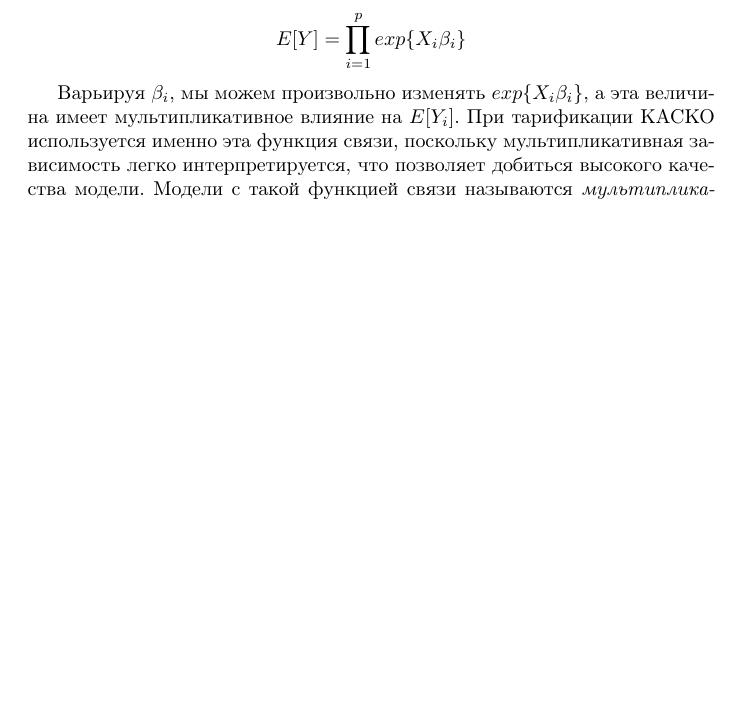
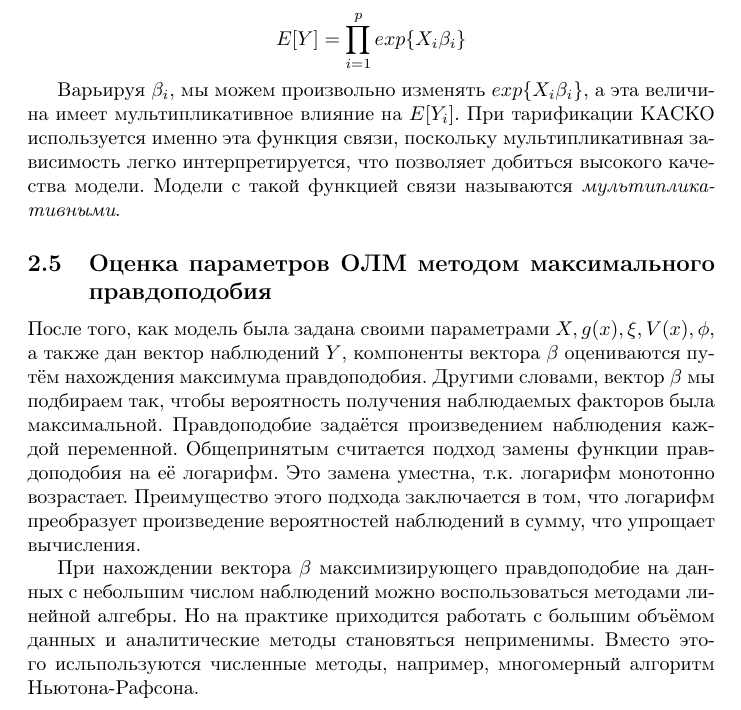
Before and after one commit to konstantin013/thesis, a LaTeX document (main.tex, which reads glm.tex): part of page 7 of 10, cut so that both start at the same text, the shorter picture padded with empty space. Compiled offline with pdfLaTeX.

Commit message:
add section Оценка параметров ОЛМ методом максимального правдоподобия into glm.tex

```diff
--- a/glm.tex
+++ b/glm.tex
@@ -154,6 +154,13 @@ $$ E[Y] = \prod_{i = 1}^p exp\{ X_i \beta_i \}$$
 Варьируя $\beta_i$, мы можем произвольно изменять $exp\{ X_i \beta_i \}$, а эта величина имеет мультипликативное влияние на $ E[Y_i] $. При тарификации КАСКО используется именно эта функция связи, поскольку мультипликативная зависимость легко интерпретируется, что позволяет добиться высокого качества модели. Модели с такой функцией связи называются \textit{мультипликативными}.
 
 
+
+\subsection{Оценка параметров ОЛМ методом максимального правдоподобия}
+	После того, как модель была задана своими параметрами $X, g(x), \xi, V(x), \phi$, а также дан вектор наблюдений $Y$, компоненты вектора $\beta$ оцениваются путём нахождения максимума правдоподобия. Другими словами, вектор $\beta$ мы подбираем так, чтобы вероятность получения наблюдаемых факторов была максимальной. Правдоподобие задаётся произведением наблюдения каждой переменной. Общепринятым считается подход замены функции правдоподобия на её логарифм. Это замена уместна, т.к. логарифм монотонно возрастает. Преимущество этого подхода заключается в том, что логарифм преобразует произведение вероятностей наблюдений в сумму, что упрощает вычисления.
+
+При нахождении вектора $\beta$ максимизирующего правдоподобие на данных с небольшим числом наблюдений можно воспользоваться методами линейной алгебры. Но на практике приходится работать с большим объёмом данных и аналитические методы становяться неприменимы. Вместо этого исльпользуются численные методы, например, многомерный алгоритм Ньютона-Рафсона.
+
+
 \subsection{Стандартные ОЛМ модели}
 
 Как было указано выше, для анализа среднего убытка для заданного риска, полезно разбить этот риск на две составляющие: частоту убытков и их тяжесть, а затем просто перемножить. После этого стоит задуматься о предположениях для этих моделей. При анализе частоты убытка стандартной является мультипликативная модель с Пуассоновским распределением. Такая модель замечательна тем, что она даёт результаты инвариантные относительно изменения временного периода наблюдения. То есть при изменении длины рассматривомого промежутка скажем с 1 года до двух результаты не изменяться. Для некоторых других распределений (например, гамма) это свойство не выполняется.
```
